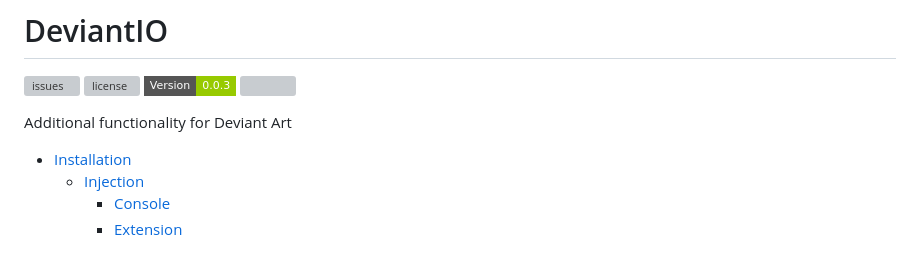
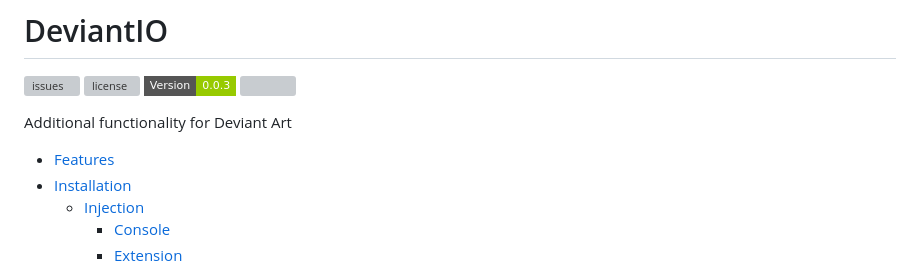
Before and after one commit to Justin-Byrne/DeviantIO, a Markdown page: README.md, the part around one of its changes. Rendered like a GitHub page; badges without logos; grey boxes are pictures that could not be loaded.

```diff
--- a/README.md
+++ b/README.md
@@ -7,6 +7,7 @@
 
 Additional functionality for Deviant Art
 
+- [Features](#features)
 - [Installation](#installation)
   - [Injection](#injection)
     - [Console](#console)
```
Also changed, not shown: other parts of README.md (+148 -0 lines).
